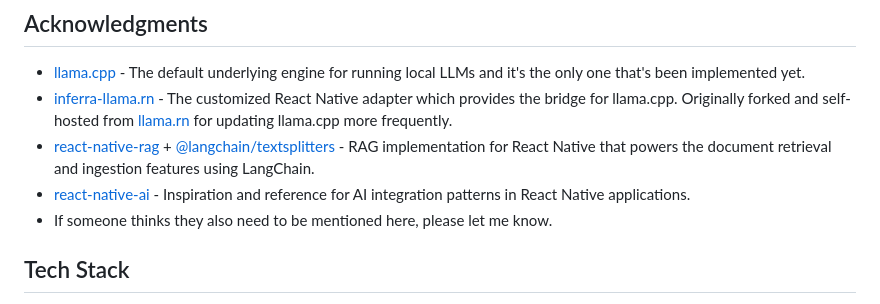
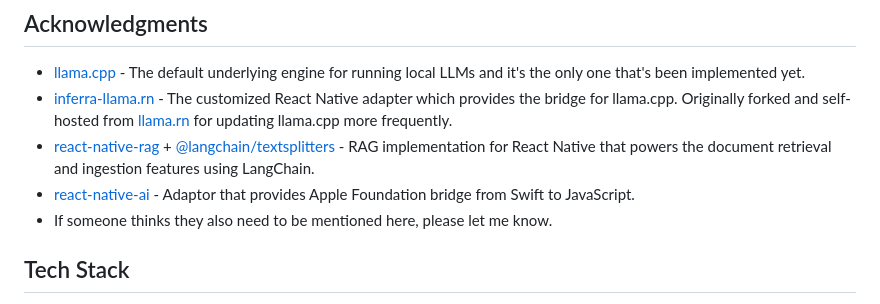
Before and after one commit to sbhjt-gr/inferra, a Markdown page: README.md, the part around the change. Drawn GitHub-style.

Commit message:
docs: update README

```diff
--- a/README.md
+++ b/README.md
@@ -167,7 +167,7 @@ If you're interested in working on these or have other ideas, open an issue to d
 - [llama.cpp](https://github.com/ggerganov/llama.cpp) - The default underlying engine for running local LLMs and it's the only one that's been implemented yet.
 - [inferra-llama.rn](https://github.com/sbhjt-gr/inferra-llama.rn) - The customized React Native adapter which provides the bridge for llama.cpp. Originally forked and self-hosted from [llama.rn](https://github.com/mybigday/llama.rn) for updating llama.cpp more frequently.
 - [react-native-rag](https://github.com/software-mansion-labs/react-native-rag) + [@langchain/textsplitters](https://github.com/langchain-ai/langchainjs) - RAG implementation for React Native that powers the document retrieval and ingestion features using LangChain.
-- [react-native-ai](https://github.com/callstackincubator/ai) - Inspiration and reference for AI integration patterns in React Native applications.
+- [react-native-ai](https://github.com/callstackincubator/ai) - Adaptor that provides Apple Foundation bridge from Swift to JavaScript.
 - If someone thinks they also need to be mentioned here, please let me know.
 
 ## Tech Stack
```
